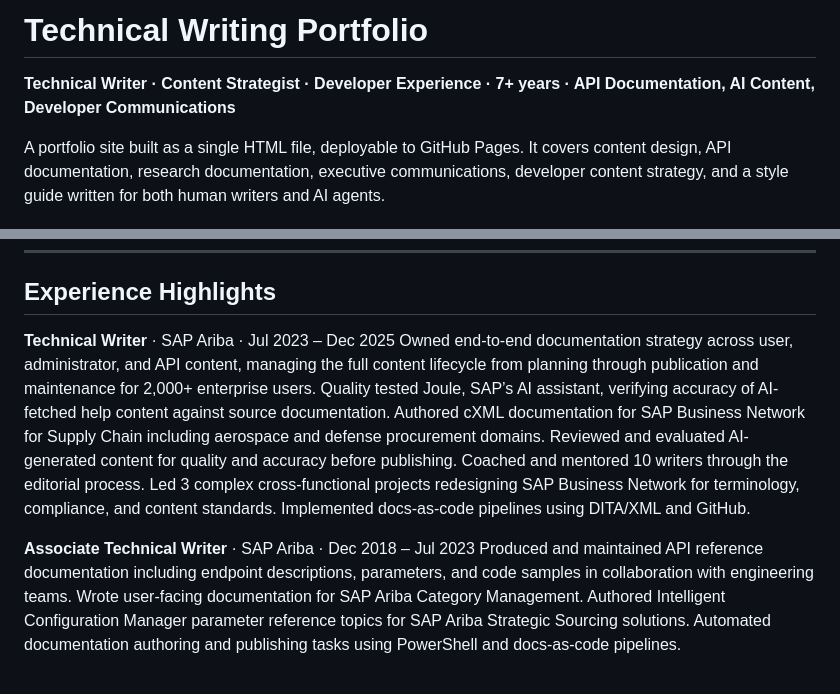
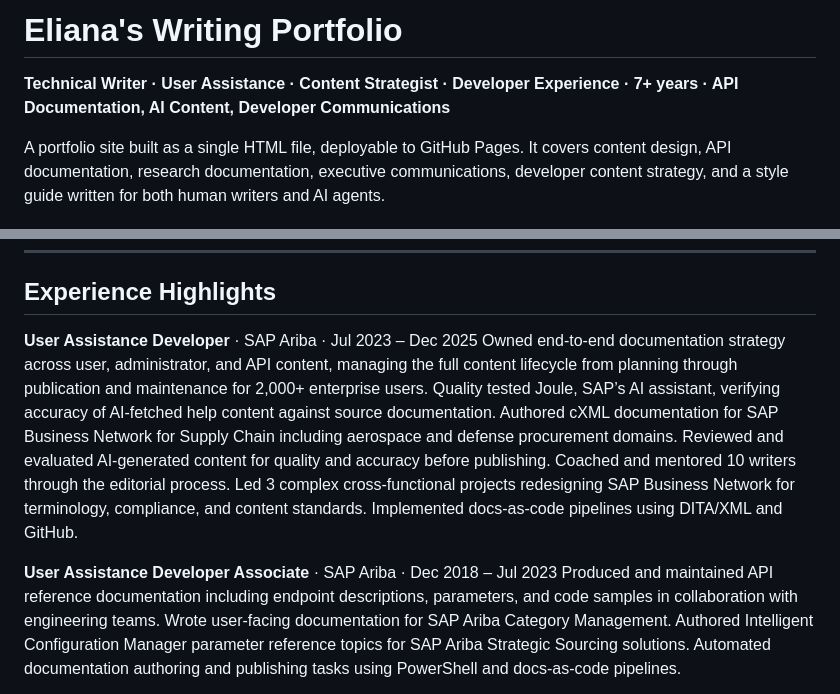
Before and after one commit to ElianaJain/ElianaJainPortfolio, a Markdown page: README.md, 2 parts joined by grey strips. Rendered like a GitHub page.

Commit message:
Revise portfolio title and job titles in README
Updated the portfolio title and adjusted job titles for clarity.

```diff
--- a/README.md
+++ b/README.md
@@ -1,6 +1,6 @@
-# Technical Writing Portfolio
+# Eliana's Writing Portfolio
 
-**Technical Writer · Content Strategist · Developer Experience · 7+ years · API Documentation, AI Content, Developer Communications**
+**Technical Writer · User Assistance · Content Strategist · Developer Experience · 7+ years · API Documentation, AI Content, Developer Communications**
 
 A portfolio site built as a single HTML file, deployable to GitHub Pages. It covers content design, API documentation, research documentation, executive communications, developer content strategy, and a style guide written for both human writers and AI agents.
 
@@ -42,10 +42,10 @@ I am currently building an AI-powered robot dog using Raspberry Pi and SunFounde
 
 ## Experience Highlights
 
-**Technical Writer** · SAP Ariba · Jul 2023 – Dec 2025
+**User Assistance Developer** · SAP Ariba · Jul 2023 – Dec 2025
 Owned end-to-end documentation strategy across user, administrator, and API content, managing the full content lifecycle from planning through publication and maintenance for 2,000+ enterprise users. Quality tested Joule, SAP’s AI assistant, verifying accuracy of AI-fetched help content against source documentation. Authored cXML documentation for SAP Business Network for Supply Chain including aerospace and defense procurement domains. Reviewed and evaluated AI-generated content for quality and accuracy before publishing. Coached and mentored 10 writers through the editorial process. Led 3 complex cross-functional projects redesigning SAP Business Network for terminology, compliance, and content standards. Implemented docs-as-code pipelines using DITA/XML and GitHub.
 
-**Associate Technical Writer** · SAP Ariba · Dec 2018 – Jul 2023
+**User Assistance Developer Associate** · SAP Ariba · Dec 2018 – Jul 2023
 Produced and maintained API reference documentation including endpoint descriptions, parameters, and code samples in collaboration with engineering teams. Wrote user-facing documentation for SAP Ariba Category Management. Authored Intelligent Configuration Manager parameter reference topics for SAP Ariba Strategic Sourcing solutions. Automated documentation authoring and publishing tasks using PowerShell and docs-as-code pipelines.
 
 **Product Operations Analyst** · Facebook via Aditi Consulting · Jul 2018 – Nov 2018
```
